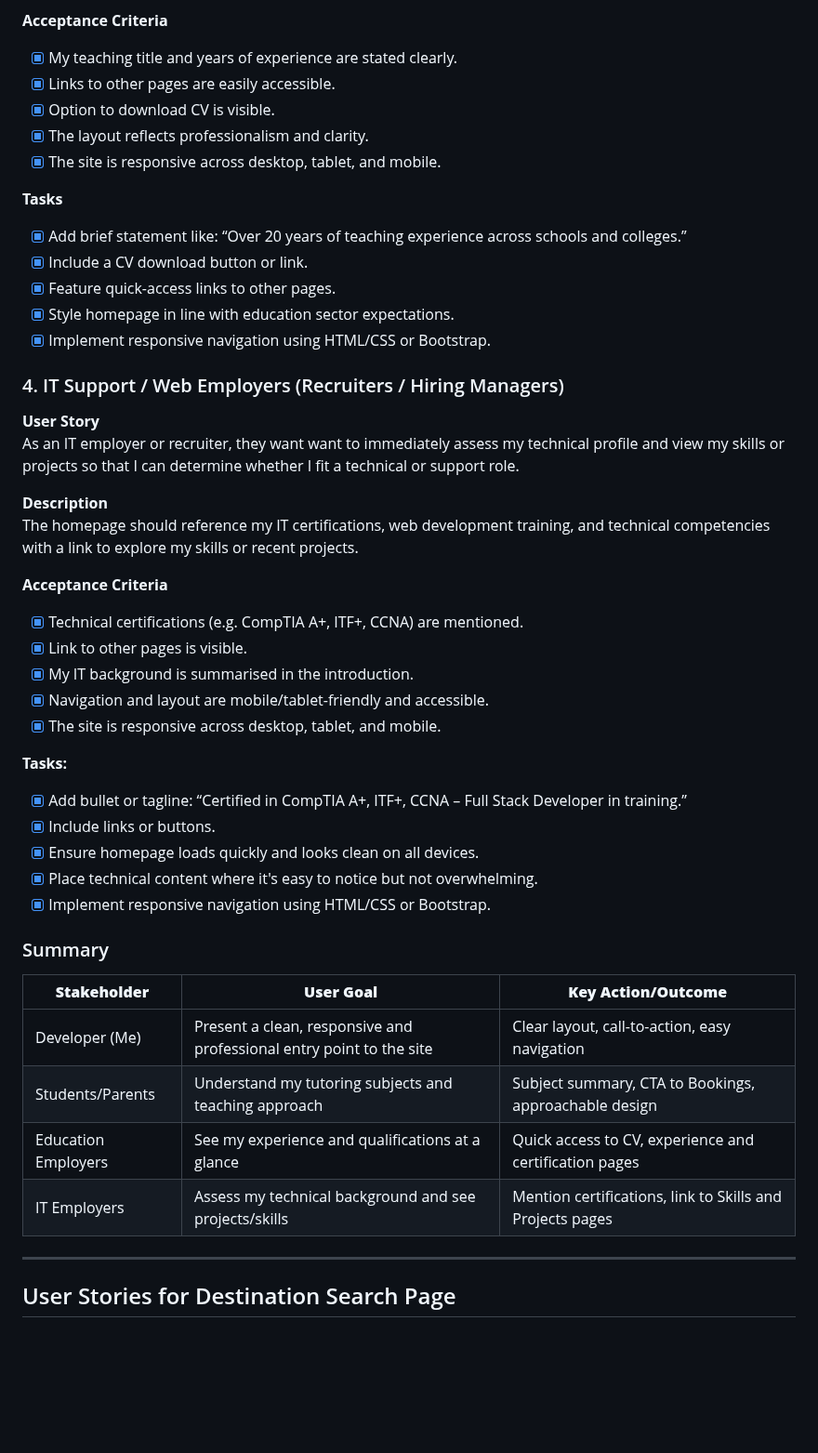
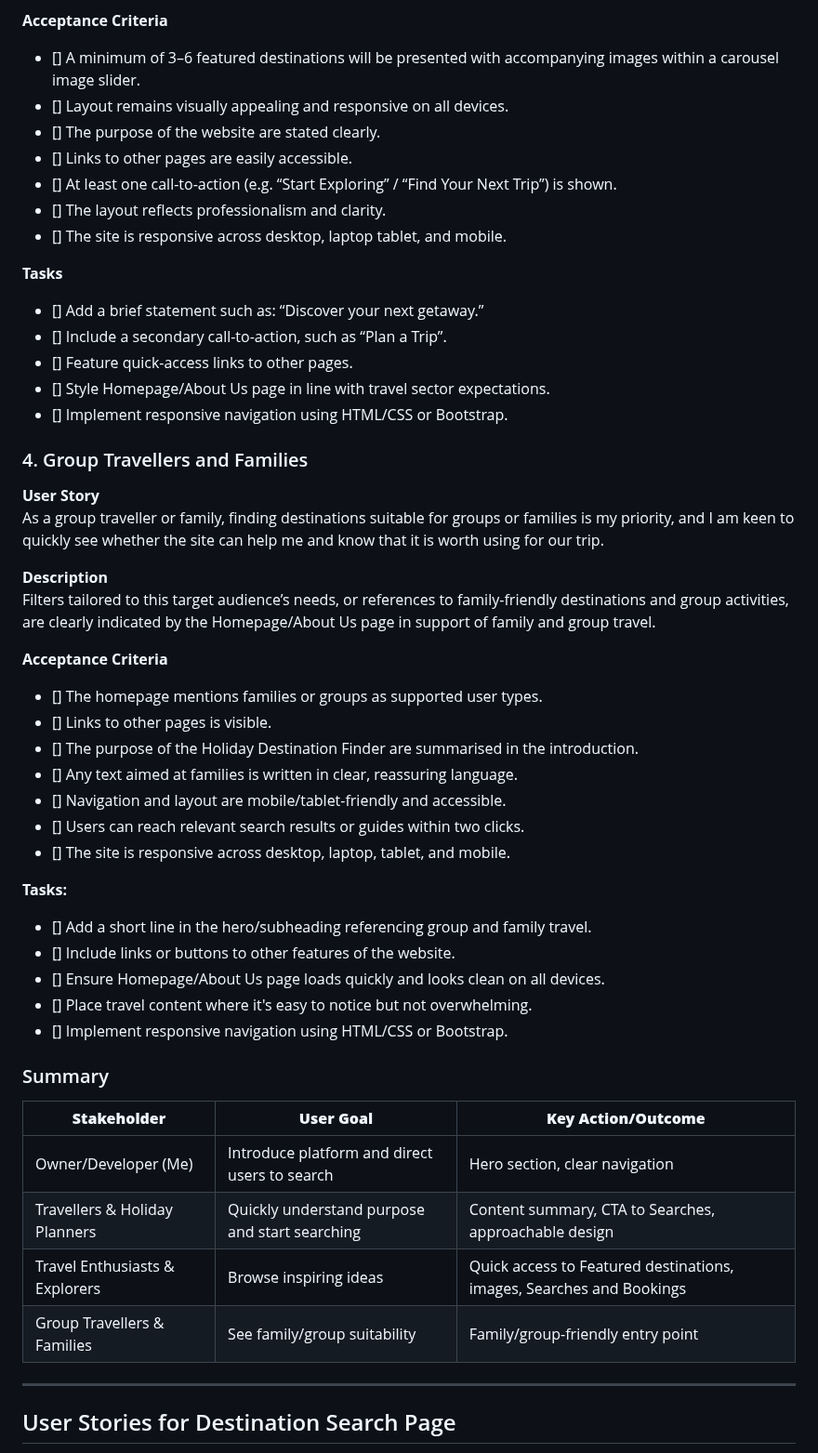
Before and after one commit to rpires71/milestone2, a Markdown page: README.md, the part around one of its changes. Shown at 93% size. GitHub-like rendering; blank space fills up the shorter version.

```diff
--- a/README.md
+++ b/README.md
@@ -725,48 +727,52 @@ The homepage should present myself as a professional with a long-standing teachi
 
 **Acceptance Criteria**
-- [x] My teaching title and years of experience are stated clearly.
-- [x] Links to other pages are easily accessible.
-- [x] Option to download CV is visible.
-- [x] The layout reflects professionalism and clarity.
-- [x] The site is responsive across desktop, tablet, and mobile.
+- [] A minimum of 3–6 featured destinations will be presented with accompanying images within a carousel image slider.
+- [] Layout remains visually appealing and responsive on all devices.
+- [] The purpose of the website are stated clearly.
+- [] Links to other pages are easily accessible.
+- [] At least one call-to-action (e.g. “Start Exploring” / “Find Your Next Trip”) is shown.
+- [] The layout reflects professionalism and clarity.
+- [] The site is responsive across desktop, laptop tablet, and mobile.
 
 **Tasks**
-- [x] Add brief statement like: “Over 20 years of teaching experience across schools and colleges.”
-- [x] Include a CV download button or link.
-- [x] Feature quick-access links to other pages.
-- [x] Style homepage in line with education sector expectations.
-- [x] Implement responsive navigation using HTML/CSS or Bootstrap.
+- [] Add a brief statement such as: “Discover your next getaway.”
+- [] Include a secondary call-to-action, such as “Plan a Trip”.
+- [] Feature quick-access links to other pages.
+- [] Style Homepage/About Us page in line with travel sector expectations.
+- [] Implement responsive navigation using HTML/CSS or Bootstrap.
 
-### 4. IT Support / Web Employers (Recruiters / Hiring Managers)
+### 4. Group Travellers and Families
 
 **User Story**
-As an IT employer or recruiter, they want want to immediately assess my technical profile and view my skills or projects so that I can determine whether I fit a technical or support role.
+As a group traveller or family, finding destinations suitable for groups or families is my priority, and I am keen to quickly see whether the site can help me and know that it is worth using for our trip.
 
 **Description**
-The homepage should reference my IT certifications, web development training, and technical competencies with a link to explore my skills or recent projects.
+Filters tailored to this target audience’s needs, or references to family-friendly destinations and group activities, are clearly indicated by the Homepage/About Us page in support of family and group travel.
 
 **Acceptance Criteria**
-- [x] Technical certifications (e.g. CompTIA A+, ITF+, CCNA) are mentioned.
-- [x] Link to other pages is visible.
-- [x] My IT background is summarised in the introduction.
-- [x] Navigation and layout are mobile/tablet-friendly and accessible.
-- [x] The site is responsive across desktop, tablet, and mobile.
+- [] The homepage mentions families or groups as supported user types.
+- [] Links to other pages is visible.
+- [] The purpose of the Holiday Destination Finder are summarised in the introduction.
+- [] Any text aimed at families is written in clear, reassuring language.
+- [] Navigation and layout are mobile/tablet-friendly and accessible.
+- [] Users can reach relevant search results or guides within two clicks.
+- [] The site is responsive across desktop, laptop, tablet, and mobile.
 
 **Tasks:**
-- [x] Add bullet or tagline: “Certified in CompTIA A+, ITF+, CCNA – Full Stack Developer in training.”
-- [x] Include links or buttons.
-- [x] Ensure homepage loads quickly and looks clean on all devices.
-- [x] Place technical content where it's easy to notice but not overwhelming.
-- [x] Implement responsive navigation using HTML/CSS or Bootstrap.
+- [] Add a short line in the hero/subheading referencing group and family travel.
+- [] Include links or buttons to other features of the website.
+- [] Ensure Homepage/About Us page loads quickly and looks clean on all devices.
+- [] Place travel content where it's easy to notice but not overwhelming.
+- [] Implement responsive navigation using HTML/CSS or Bootstrap.
 
 ### Summary
 
 | **Stakeholder**       | **User Goal**                                                    | **Key Action/Outcome**                                         |
 |-----------------------|------------------------------------------------------------------|----------------------------------------------------------------|
-| Developer (Me)       | Present a clean, responsive and professional entry point to the site | Clear layout, call-to-action, easy navigation                  |
-| Students/Parents      | Understand my tutoring subjects and teaching approach         | Subject summary, CTA to Bookings, approachable design          |
-| Education Employers   | See my experience and qualifications at a glance              | Quick access to CV, experience and certification pages         |
-| IT Employers          | Assess my technical background and see projects/skills        | Mention certifications, link to Skills and Projects pages      |
+| Owner/Developer (Me)       | Introduce platform and direct users to search | Hero section, clear navigation                  |
+| Travellers & Holiday Planners      | Quickly understand purpose and start searching         | Content summary, CTA to Searches, approachable design          |
+| Travel Enthusiasts & Explorers   | Browse inspiring ideas             | Quick access to Featured destinations, images, Searches and Bookings         |
+| Group Travellers & Families          | See family/group suitability        | Family/group-friendly entry point      |
 
 ---
 
```
Also changed, not shown: other parts of README.md (+30 -28 lines).
